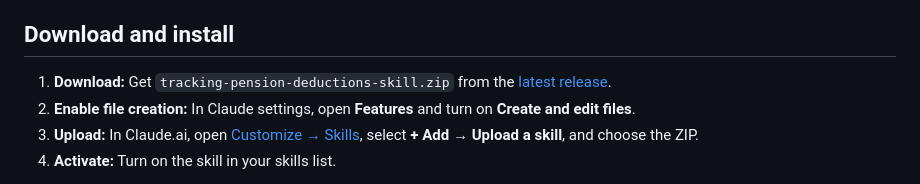
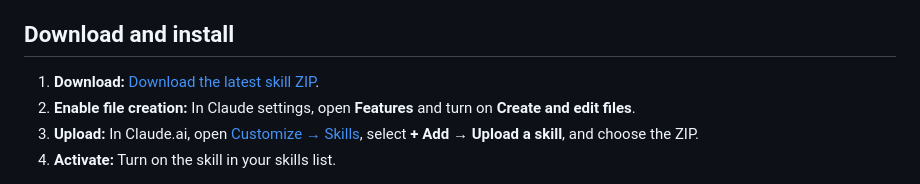
Before and after one commit to cdemeo92/tracking-pension-deductions, a Markdown page: README.md, the part around one of its changes. Rendered like a GitHub page.

Commit message:
docs: update download instructions for skill ZIP and add link to previous releases [skip ci]

```diff
--- a/README.md
+++ b/README.md
@@ -23,7 +23,7 @@ The tracker stores contribution figures, not personal identifiers. Anyone with t
 
 ## Download and install
 
-1. **Download:** Get `tracking-pension-deductions-skill.zip` from the [latest release](https://github.com/cdemeo92/tracking-pension-deductions/releases).
+1. **Download:** [Download the latest skill ZIP](https://github.com/cdemeo92/tracking-pension-deductions/releases/latest/download/tracking-pension-deductions-skill.zip).
 2. **Enable file creation:** In Claude settings, open **Features** and turn on **Create and edit files**.
 3. **Upload:** In Claude.ai, open [Customize → Skills](https://claude.ai/customize/skills), select **+ Add → Upload a skill**, and choose the ZIP.
 4. **Activate:** Turn on the skill in your skills list.
```
Also changed, not shown: other parts of README.md (+2 -0 lines).
